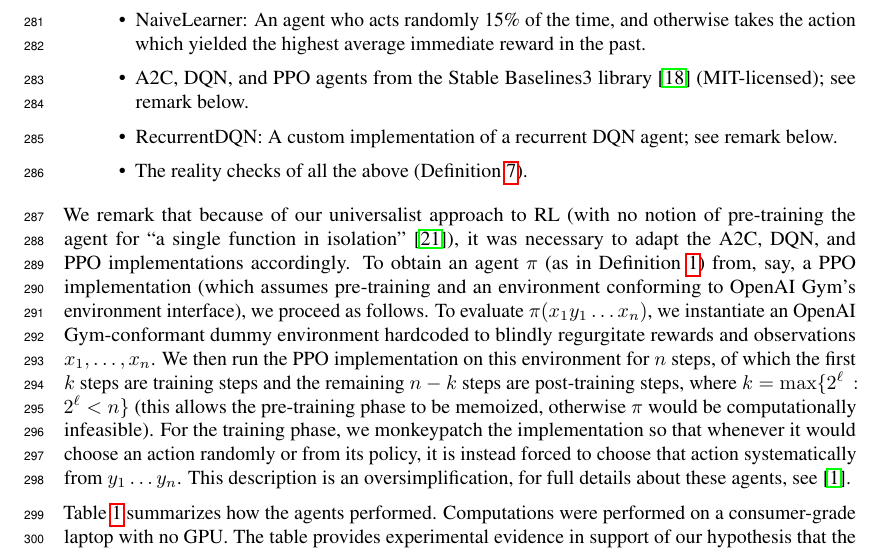
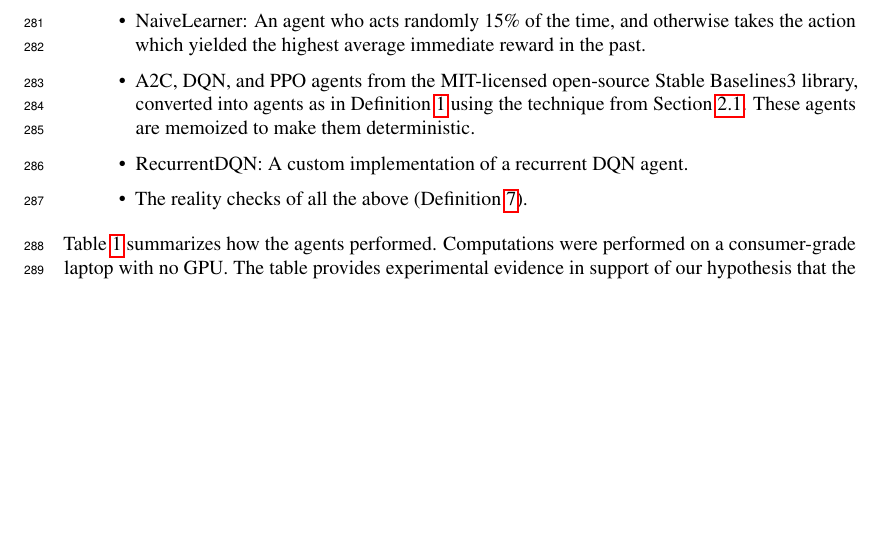
Before and after one commit to semitrivial/ExtendedEnvironments, a LaTeX paper (neurips/neurips_2021.tex): part of page 8 of 11, cut so that both start at the same text, the shorter picture padded with empty space. Compiled offline with pdfLaTeX.

Commit message:
Remove redundant text

```diff
--- a/neurips/neurips_2021.tex
+++ b/neurips/neurips_2021.tex
@@ -641,30 +641,13 @@ We have used this library to measure the self-reflection of the following agents
   \item ConstantAgent: An agent who always takes the same action.
   \item NaiveLearner: An agent who acts randomly 15\% of the time, and otherwise
     takes the action which yielded the highest average immediate reward in the past.
-  \item A2C, DQN, and PPO agents from the Stable Baselines3 library
-    \cite{stable-baselines3} (MIT-licensed); see remark below.
-  \item RecurrentDQN: A custom implementation of a recurrent DQN agent; see remark below.
+  \item A2C, DQN, and PPO agents from the MIT-licensed open-source Stable Baselines3
+    library, converted into agents as in Definition \ref{agentenvironmentdefn}
+    using the technique from Section \ref{mappingtouniversalsection}. These agents
+    are memoized to make them deterministic.
+  \item RecurrentDQN: A custom implementation of a recurrent DQN agent.
   \item The reality checks of all the above (Definition \ref{realitycheckdefn}).
 \end{itemize}
-We remark that because of our universalist approach to RL (with no notion of
-pre-training the agent for ``a single function in isolation'' \cite{thrun1998lifelong}),
-it was necessary to adapt the A2C, DQN, and PPO implementations accordingly.
-To obtain an agent $\pi$ (as in Definition \ref{agentenvironmentdefn}) from,
-say, a PPO implementation (which assumes pre-training and an environment conforming to
-OpenAI Gym's environment interface),
-we proceed as follows. To evaluate
-$\pi(x_1y_1\ldots x_n)$, we instantiate an OpenAI Gym-conformant dummy environment
-hardcoded to blindly regurgitate rewards and observations $x_1,\ldots,x_n$.
-We then run the PPO implementation on this environment for $n$ steps, of which the first
-$k$ steps are training steps and the remaining $n-k$ steps are post-training steps,
-where $k=\max\{2^\ell\,:\,2^\ell<n\}$
-(this allows the pre-training phase to be memoized, otherwise $\pi$ would be
-computationally infeasible). For the training phase, we monkeypatch the implementation
-so that whenever it would choose an action randomly or from its policy, it is instead
-forced to choose that action systematically from $y_1\ldots y_n$.
-This description is an oversimplification,
-for full details about these agents, see \cite{library}.
-
 Table \ref{measurementtable} summarizes how the agents performed.
 Computations were performed on a consumer-grade laptop with no GPU.
 The table provides
```
